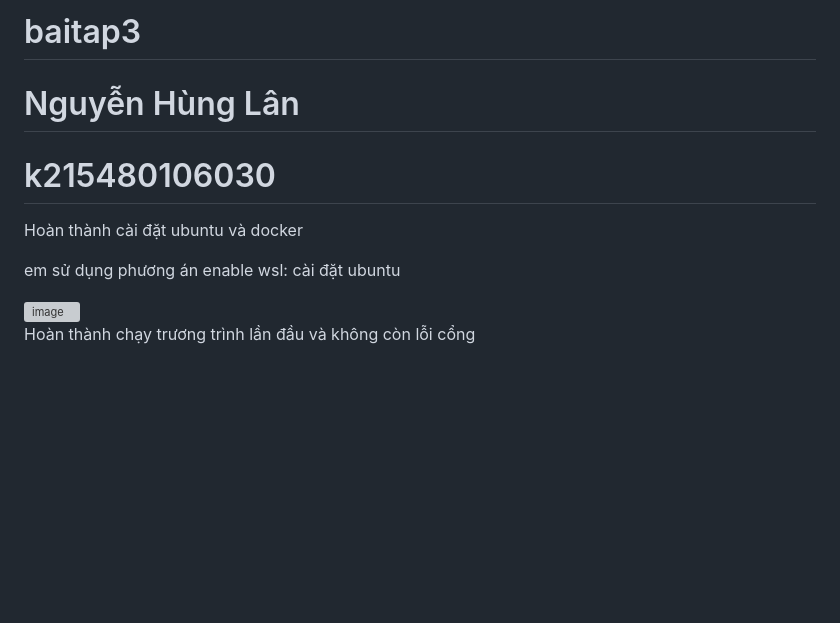
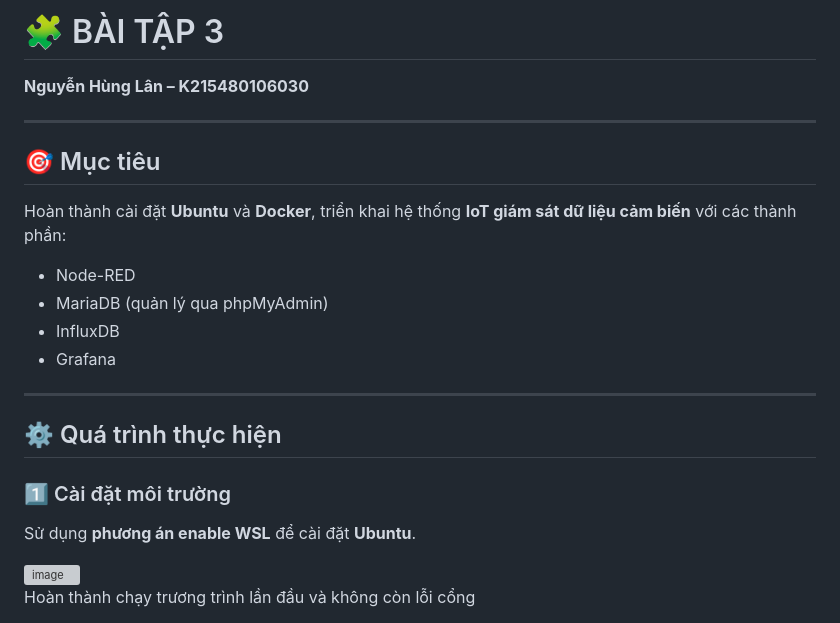
Before and after one commit to lanmo29/baitap3, a Markdown page: README.md, the part around the change. GitHub-like rendering; blank space fills up the shorter version; grey boxes are pictures that could not be loaded.

```diff
--- a/README.md
+++ b/README.md
@@ -1,10 +1,21 @@
-# baitap3
-# Nguyễn Hùng Lân
-# k215480106030
+# 🧩 BÀI TẬP 3
+**Nguyễn Hùng Lân – K215480106030**
 
-Hoàn thành cài đặt ubuntu và docker
+---
 
-em sử dụng phương án enable wsl: cài đặt ubuntu
+## 🎯 Mục tiêu
+Hoàn thành cài đặt **Ubuntu** và **Docker**, triển khai hệ thống **IoT giám sát dữ liệu cảm biến** với các thành phần:
+- Node-RED
+- MariaDB (quản lý qua phpMyAdmin)
+- InfluxDB
+- Grafana
+
+---
+
+## ⚙️ Quá trình thực hiện
+
+### 1️⃣ Cài đặt môi trường
+Sử dụng **phương án enable WSL** để cài đặt **Ubuntu**.
 
 <img width="1920" height="1080" alt="image" src="https://github.com/user-attachments/assets/733fdc28-995b-4fe1-bb0e-16a4c5960145" />
 
```
